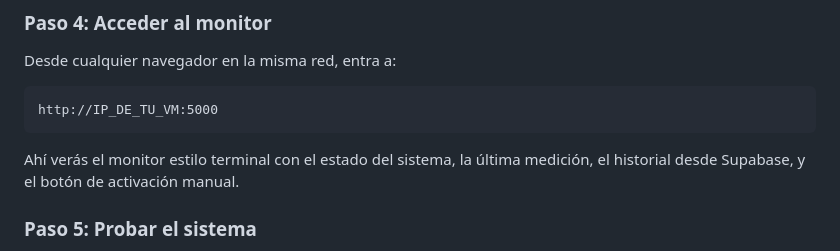
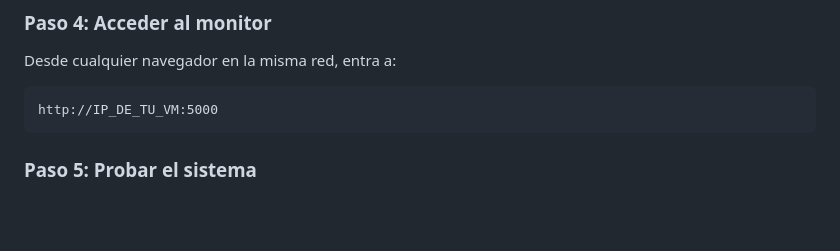
Before and after one commit to Javilex4133/Evaluacion-3, a Markdown page: readme.md, the part around the change. Drawn GitHub-style; blank space fills up the shorter version.

Commit message:
Update readme.md
Removed a sentence about the terminal monitor and its features.

````diff
--- a/readme.md
+++ b/readme.md
@@ -103,8 +103,6 @@ Desde cualquier navegador en la misma red, entra a:
 http://IP_DE_TU_VM:5000
 ```
 
-Ahí verás el monitor estilo terminal con el estado del sistema, la última medición, el historial desde Supabase, y el botón de activación manual.
-
 ### Paso 5: Probar el sistema
 
 - Espera unos segundos: la Tarjeta 1 enviará automáticamente una medición cada 3 segundos.
````
